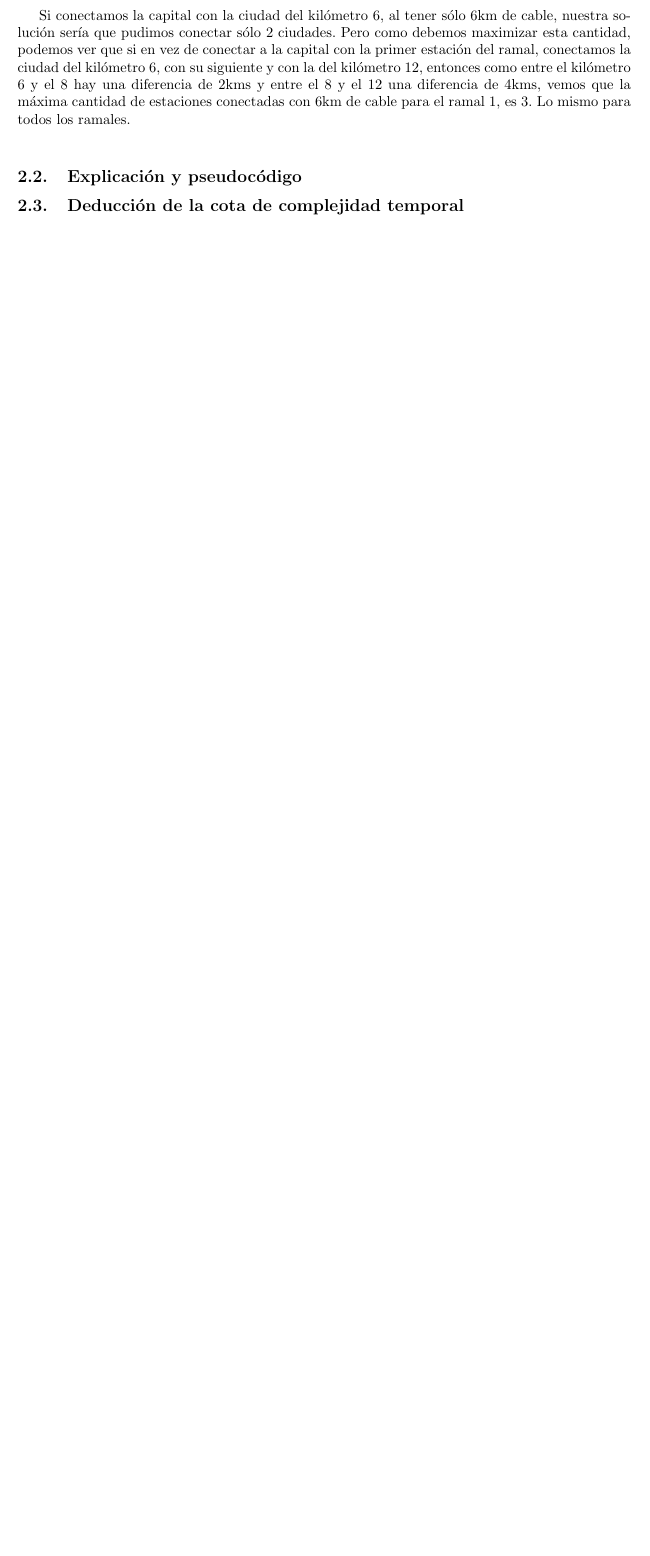
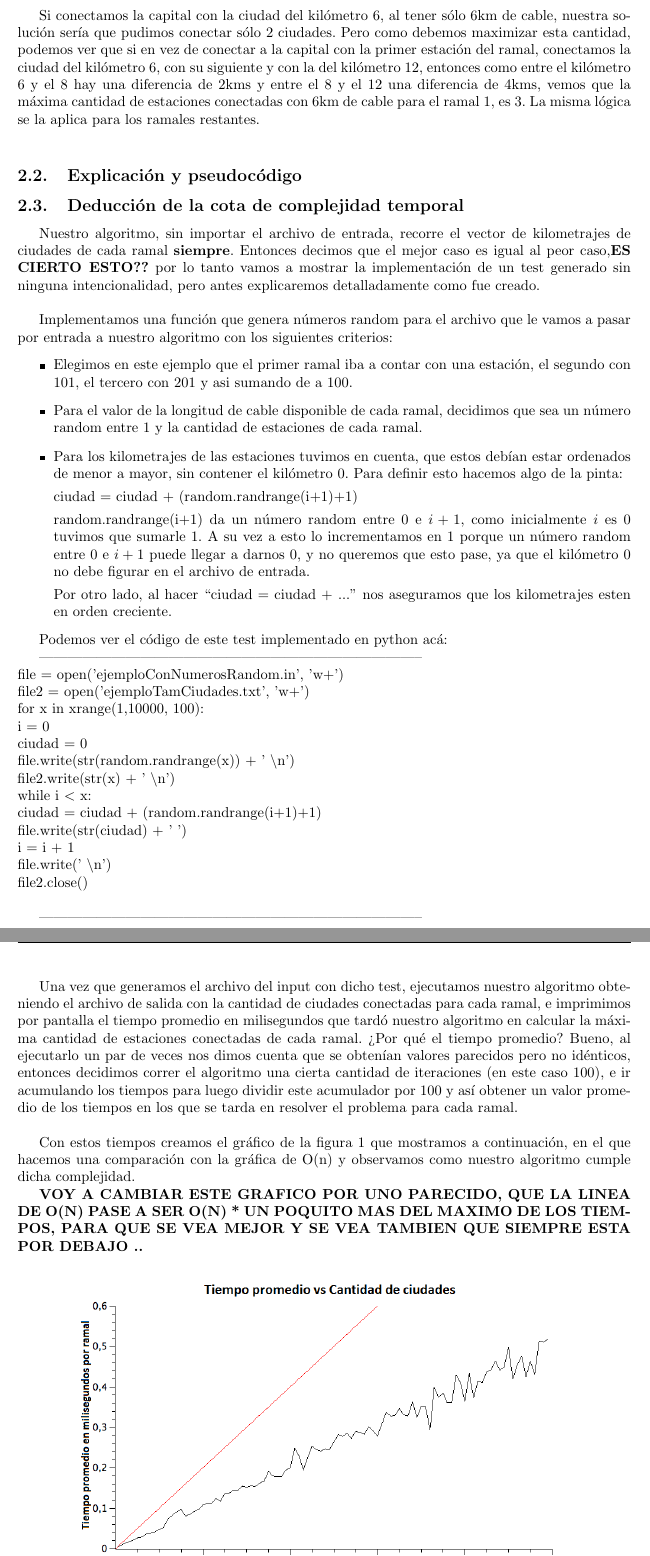
Before and after one commit to Calamar95/Algo-III-repo, a LaTeX document (informe/informe.tex, which reads informe/parte1.tex): part of page 4 of 7 before the commit and two parts of pages 4 and 5 of 8 after it, the two joined at a grey line, cut so that both start at the same text, the shorter picture padded with empty space. Compiled offline with pdfLaTeX.

Commit message:
empezando a explicar test aleatorio del ej1, con pseudocodigo del python y grafico de comparacion de o(n)

```diff
--- a/informe/parte1.tex
+++ b/informe/parte1.tex
@@ -25,7 +25,7 @@
 
 Este último archivo indica la cantidad de ciudades que se pueden conectar para cada ramal. En el caso del ramal 1, para el cual se tienen 6km de cable disponibles, y contiene ciudades en los kilómetros: 0 6 8 12 15 vemos que la solución debería ser que se pueden conectar como máximo 3 ciudades, a continuación explicaremos cómo se deduce esto.\\
 
-Si conectamos la capital con la ciudad del kilómetro 6, al tener sólo 6km de cable, nuestra solución sería que pudimos conectar sólo 2 ciudades. Pero como debemos maximizar esta cantidad, podemos ver que si en vez de conectar a la capital con la primer estación del ramal, conectamos la ciudad del kilómetro 6, con su siguiente y con la del kilómetro 12, entonces como entre el kilómetro 6 y el 8 hay una diferencia de 2kms y entre el 8 y el 12 una diferencia de 4kms, vemos que la máxima cantidad de estaciones conectadas con 6km de cable para el ramal 1, es 3. Lo mismo para todos los ramales.\\
+Si conectamos la capital con la ciudad del kilómetro 6, al tener sólo 6km de cable, nuestra solución sería que pudimos conectar sólo 2 ciudades. Pero como debemos maximizar esta cantidad, podemos ver que si en vez de conectar a la capital con la primer estación del ramal, conectamos la ciudad del kilómetro 6, con su siguiente y con la del kilómetro 12, entonces como entre el kilómetro 6 y el 8 hay una diferencia de 2kms y entre el 8 y el 12 una diferencia de 4kms, vemos que la máxima cantidad de estaciones conectadas con 6km de cable para el ramal 1, es 3. La misma lógica se la aplica para los ramales restantes.\\
 
 
 \subsection{Explicación y pseudocódigo}
@@ -34,3 +34,47 @@
 
 \subsection{Deducción de la cota de complejidad temporal}
 
+%----------------------------FALTA!----------------------------
+Nuestro algoritmo, sin importar el archivo de entrada, recorre el vector de kilometrajes de ciudades de cada ramal \textbf{siempre}. Entonces decimos que el mejor caso es igual al peor caso,\textbf{ES CIERTO ESTO??}  por lo tanto vamos a mostrar la implementación de un test generado sin ninguna intencionalidad, pero antes explicaremos detalladamente como fue creado. \\
+
+Implementamos una función que genera números random para el archivo que le vamos a pasar por entrada a nuestro algoritmo con los siguientes criterios:
+\begin{itemize}
+\item Elegimos en este ejemplo que el primer ramal iba a contar con una estación, el segundo con 101, el tercero con 201 y asi sumando de a 100.
+\item Para el valor de la longitud de cable disponible de cada ramal, decidimos que sea un número random entre 1 y la cantidad de estaciones de cada ramal.
+\item Para los kilometrajes de las estaciones tuvimos en cuenta, que estos debían estar ordenados de menor a mayor, sin contener el kilómetro 0. Para definir esto hacemos algo de la pinta:
+
+ciudad = ciudad + (random.randrange(i+1)+1)
+
+random.randrange(i+1) da un número random entre 0 e $i+1$, como inicialmente $i$ es 0 tuvimos que sumarle 1. A su vez a esto lo incrementamos en 1 porque un número random entre 0 e $i+1$ puede llegar a darnos 0, y no queremos que esto pase, ya que el kilómetro 0 no debe figurar en el archivo de entrada.
+
+Por otro lado, al hacer $``$ciudad = ciudad + ...$"$ nos aseguramos que los kilometrajes esten en orden creciente.
+
+\end{itemize}
+
+Podemos ver el código de este test implementado en python acá:
+
+--------------------------------------------------------------------------------\\
+$~~~~~~$file = open('ejemploConNumerosRandom.in', 'w+')\\
+$~~~~~~$file2 = open('ejemploTamCiudades.txt', 'w+')\\
+$~~~~~~$for x in xrange(1,10000, 100):\\
+$~~~~~~~~~~~~$i = 0\\
+$~~~~~~~~~~~~$ciudad = 0\\
+$~~~~~~~~~~~~$file.write(str(random.randrange(x)) + ' \textbackslash n')\\
+$~~~~~~~~~~~~$file2.write(str(x) + ' \textbackslash n')\\
+$~~~~~~~~~~~~$while i $<$ x:\\
+$~~~~~~~~~~~~~~~~~~~~~~~~$ciudad = ciudad + (random.randrange(i+1)+1)\\
+$~~~~~~~~~~~~~~~~~~~~~~~~$file.write(str(ciudad) + ' ')\\
+$~~~~~~~~~~~~~~~~~~~~~~~~$i = i + 1\\
+$~~~~~~~~~~~~$file.write(' \textbackslash n')\\
+$~~~~~~$file2.close()\\
+
+--------------------------------------------------------------------------------\\
+
+Una vez que generamos el archivo del input con dicho test, ejecutamos nuestro algoritmo obteniendo el archivo de salida con la cantidad de ciudades conectadas para cada ramal, e imprimimos por pantalla el tiempo promedio en milisegundos que tardó nuestro algoritmo en calcular la máxima cantidad de estaciones conectadas de cada ramal. ¿Por qué el tiempo promedio? Bueno, al ejecutarlo un par de veces nos dimos cuenta que se obtenían valores parecidos pero no idénticos, entonces decidimos correr el algoritmo una cierta cantidad de iteraciones (en este caso 100), e ir acumulando los tiempos para luego dividir este acumulador por 100 y así obtener un valor promedio de los tiempos en los que se tarda en resolver el problema para cada ramal. \\
+
+Con estos tiempos creamos el gráfico de la figura \ref{ej1-tiempo-vs-cant-ciudades-random} que mostramos a continuación, en el que hacemos una comparación con la gráfica de O(n) y observamos como nuestro algoritmo cumple dicha complejidad.
+
+\textbf{VOY A CAMBIAR ESTE GRAFICO POR UNO PARECIDO, QUE LA LINEA DE O(N) PASE A SER O(N) * UN POQUITO MAS DEL MAXIMO DE LOS TIEMPOS, PARA QUE SE VEA MEJOR Y SE VEA TAMBIEN QUE SIEMPRE ESTA POR DEBAJO ..}
+
+\begin{figure}[H]
+\begin{center}
@@ -37,2 +85,6 @@
+\endminipage
+
+\end{center}
+\end{figure}
 \subsection{Demostración formal}
 \subsection{Experimentaciones}
```
Also changed, not shown: Ejercicio 1/1erEjTiempoPromedioVsO(n).png (deleted), graficos/ej1/1erEjTiempoPromedioVsO(n).png (added), informe/informe.pdf, informe/parte1.tex (4 more changed lines).
